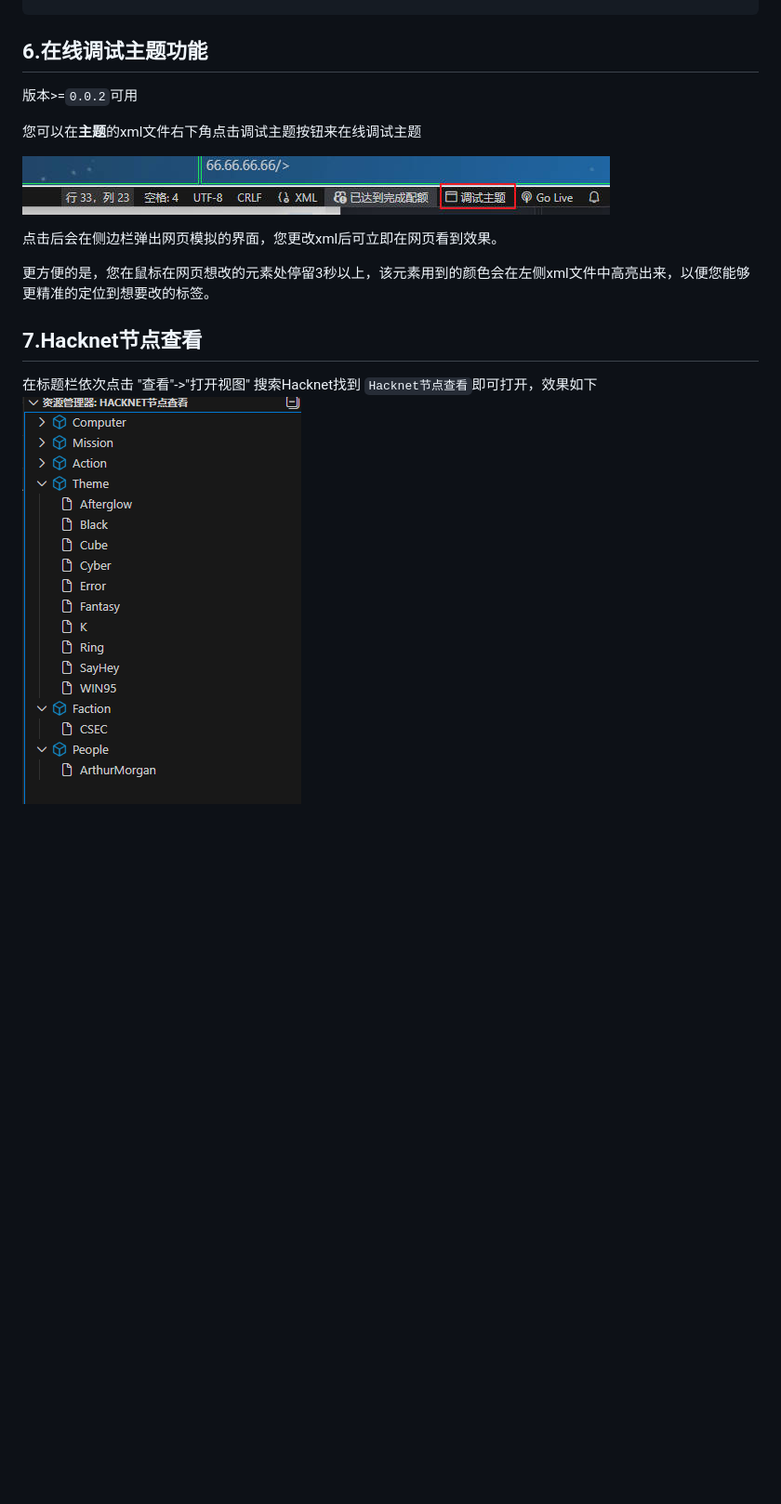
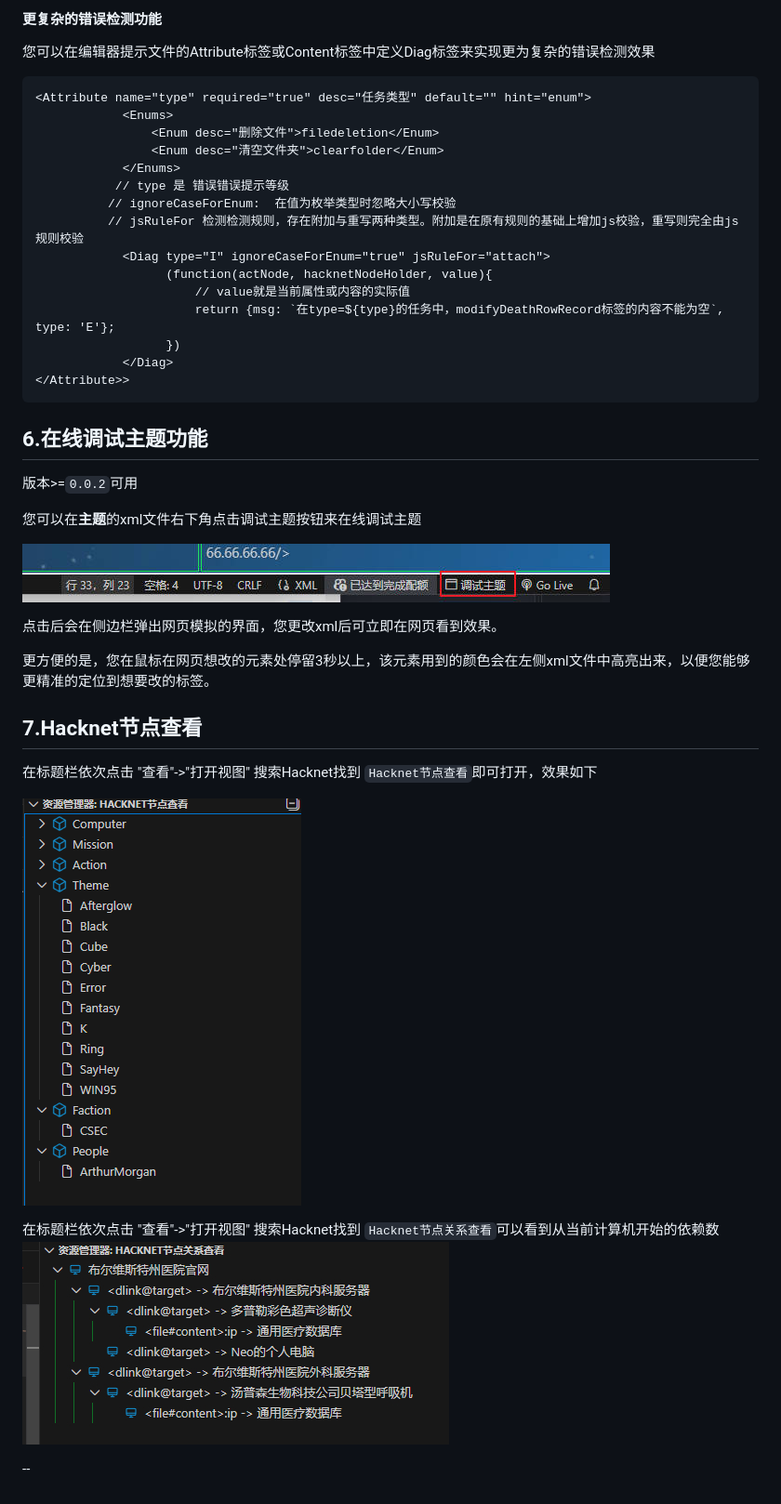
Before and after one commit to fengxu-30338/HacknetExtensionEditor, a Markdown page: README.md, the part around one of its changes. Shown at 93% size. Drawn GitHub-style; pictures changed too: imgs/img12.jpg (added); blank space fills up the shorter version.

````diff
--- a/README.md
+++ b/README.md
@@ -355,3 +393,25 @@ xml提示文件 `Hacknet-EditorHint.xml`新增Include标签可引用其他提示
+#### 更复杂的错误检测功能
+
+您可以在编辑器提示文件的Attribute标签或Content标签中定义Diag标签来实现更为复杂的错误检测效果
+
+```xml
+<Attribute name="type" required="true" desc="任务类型" default="" hint="enum">
+            <Enums>
+                <Enum desc="删除文件">filedeletion</Enum>
+                <Enum desc="清空文件夹">clearfolder</Enum>
+            </Enums>
+           // type 是 错误错误提示等级
+          // ignoreCaseForEnum:  在值为枚举类型时忽略大小写校验
+          // jsRuleFor 检测检测规则，存在附加与重写两种类型。附加是在原有规则的基础上增加js校验，重写则完全由js规则校验
+            <Diag type="I" ignoreCaseForEnum="true" jsRuleFor="attach">
+                  (function(actNode, hacknetNodeHolder, value){
+                      // value就是当前属性或内容的实际值
+                      return {msg: `在type=${type}的任务中，modifyDeathRowRecord标签的内容不能为空`, type: 'E'};
+                  })
+            </Diag>
+</Attribute>>
+```
+
 ## 6.在线调试主题功能
 
 版本>=`0.0.2`可用
@@ -364,7 +424,14 @@ xml提示文件 `Hacknet-EditorHint.xml`新增Include标签可引用其他提示
 
 更方便的是，您在鼠标在网页想改的元素处停留3秒以上，该元素用到的颜色会在左侧xml文件中高亮出来，以便您能够更精准的定位到想要改的标签。
 
-
 ## 7.Hacknet节点查看
 
-在标题栏依次点击  "查看"->"打开视图" 搜索Hacknet找到 `Hacknet节点查看`即可打开，效果如下![](imgs/NodeView.png)
+在标题栏依次点击  "查看"->"打开视图" 搜索Hacknet找到 `Hacknet节点查看`即可打开，效果如下
+
+![](imgs/NodeView.png)
+
+
+在标题栏依次点击  "查看"->"打开视图" 搜索Hacknet找到 `Hacknet节点关系查看`可以看到从当前计算机开始的依赖数
+![](imgs/img12.jpg)
+
+--
````
Also changed, not shown: other parts of README.md (+50 -12 lines), CHANGELOG.md (+31 -4 lines), 16 other files.
